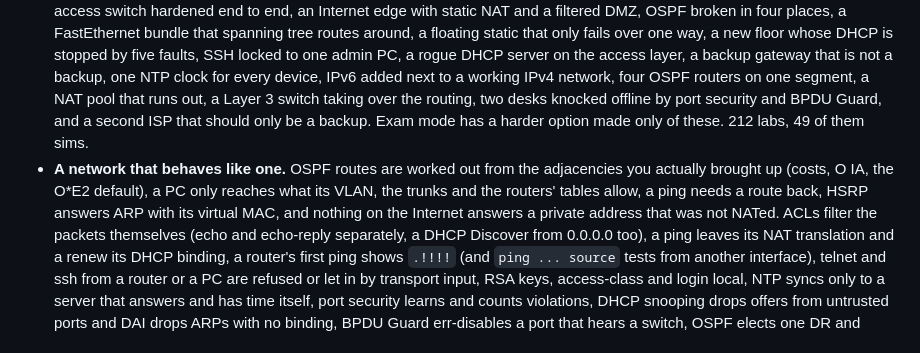
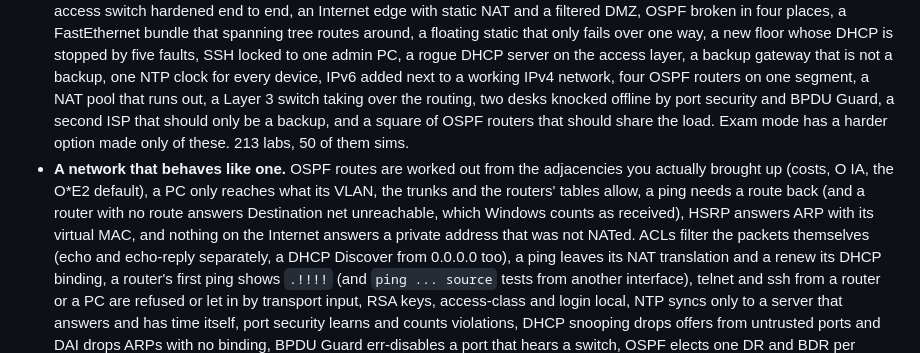
Before and after one commit to arpwatcher/backrooms, a Markdown page: README.md, the part around the change. Drawn GitHub-style.

Commit message:
readme: ch-ospf-square, net unreachable
Co-Authored-By: Claude Opus 5.5 <noreply@anthropic.com>
Claude-Session: https://claude.ai/code/session_01DKqSYpXcHfRcwFMhr8jyc9

```diff
--- a/README.md
+++ b/README.md
@@ -152,13 +152,16 @@ English.
   is not a backup, one NTP clock for every device, IPv6 added next to a
   working IPv4 network, four OSPF routers on one segment, a NAT pool that
   runs out, a Layer 3 switch taking over the routing, two desks knocked
-  offline by port security and BPDU Guard, and a second ISP that should
-  only be a backup. Exam mode has a harder option made only of these. 212
-  labs, 49 of them sims.
+  offline by port security and BPDU Guard, a second ISP that should only
+  be a backup, and a square of OSPF routers that should share the load.
+  Exam mode has a harder option made only of these. 213 labs, 50 of them
+  sims.
 - **A network that behaves like one.** OSPF routes are worked out from the
   adjacencies you actually brought up (costs, O IA, the O*E2 default), a
   PC only reaches what its VLAN, the trunks and the routers' tables allow,
-  a ping needs a route back, HSRP answers ARP with its virtual MAC, and
+  a ping needs a route back (and a router with no route answers
+  Destination net unreachable, which Windows counts as received), HSRP
+  answers ARP with its virtual MAC, and
   nothing on the Internet answers a private address that was not NATed.
   ACLs filter the packets themselves (echo and echo-reply separately, a
   DHCP Discover from 0.0.0.0 too), a ping leaves its NAT translation and a
```
